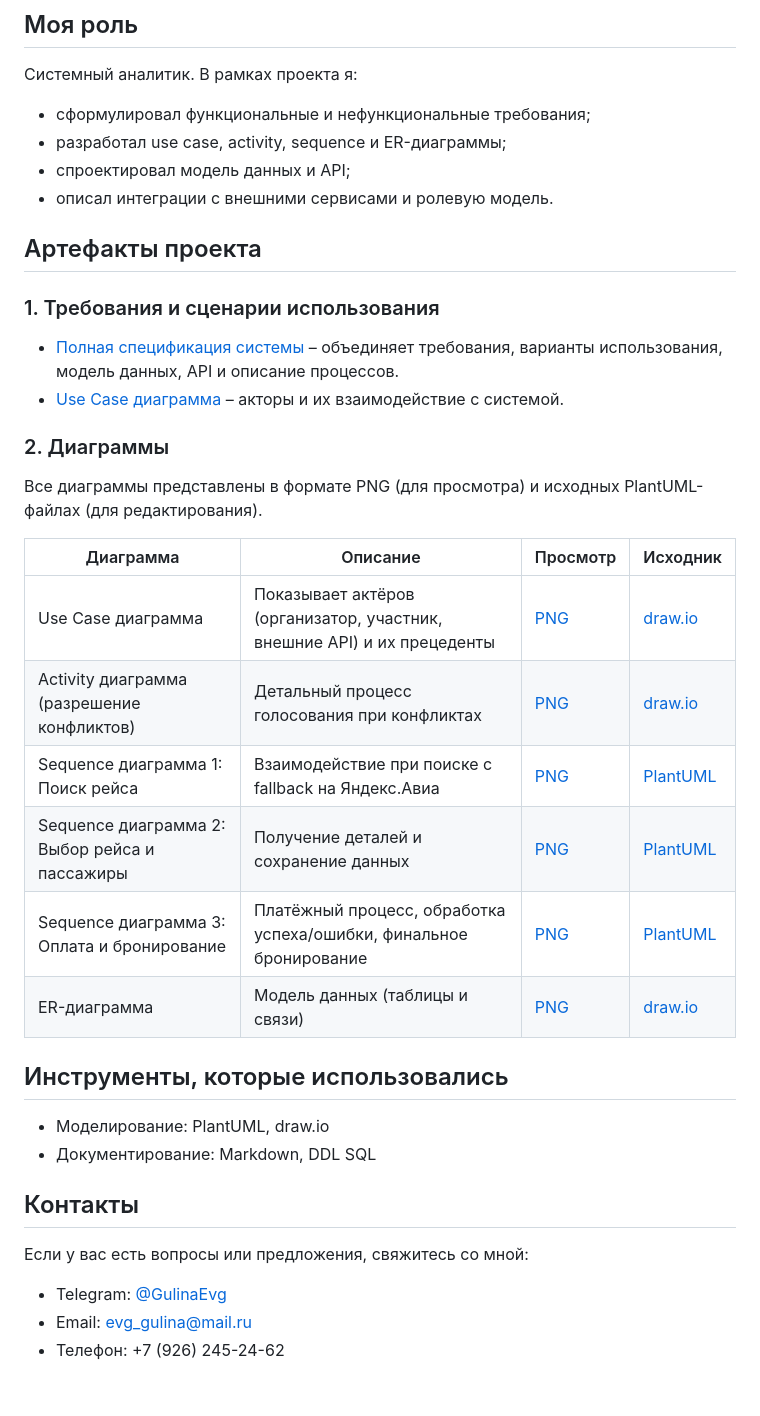
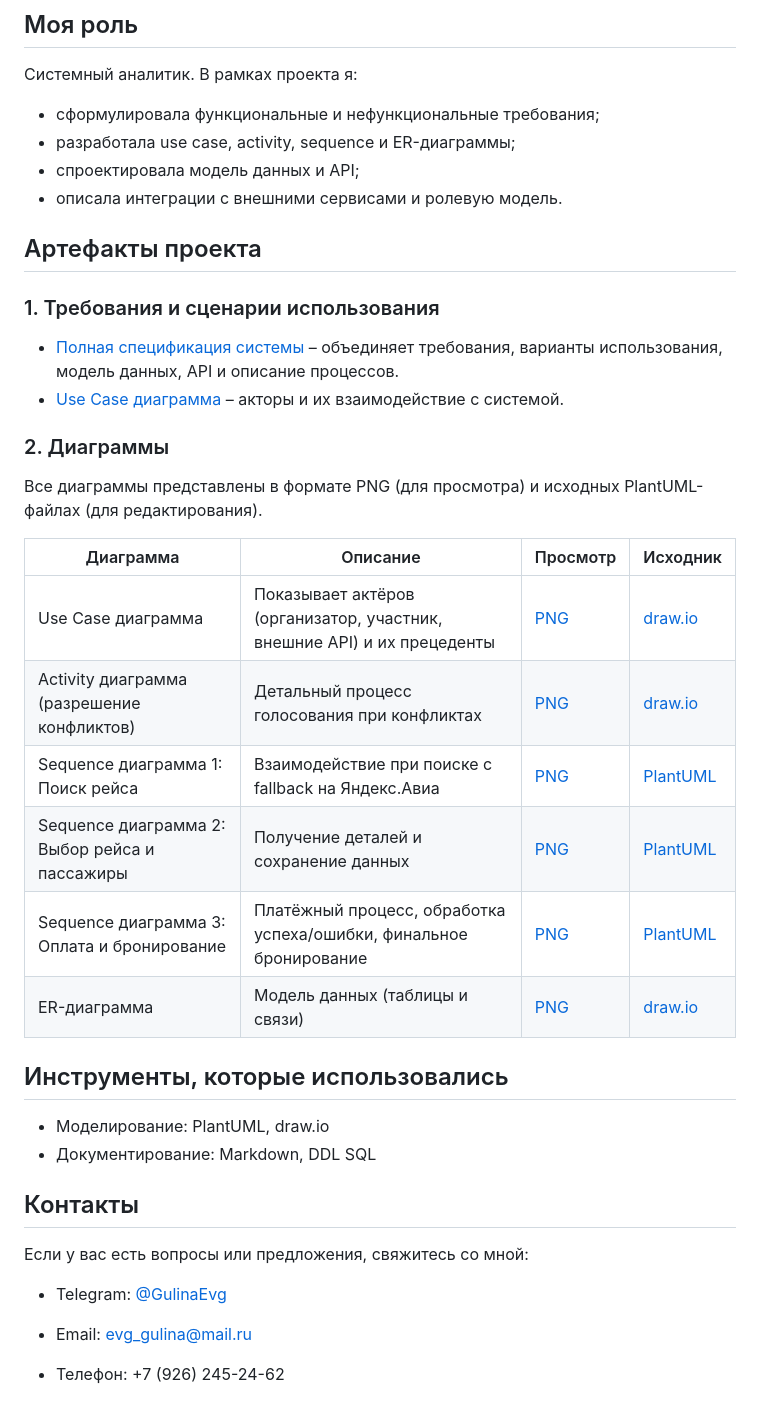
Before and after one commit to evggulina/system-analyst-portfolio, a Markdown page: travel-planner/README.md, the part around one of its changes. GitHub-like rendering.

```diff
--- a/travel-planner/README.md
+++ b/travel-planner/README.md
@@ -14,10 +14,10 @@
 ## Моя роль
 
 Системный аналитик. В рамках проекта я:
-- сформулировал функциональные и нефункциональные требования;
-- разработал use case, activity, sequence и ER-диаграммы;
-- спроектировал модель данных и API;
-- описал интеграции с внешними сервисами и ролевую модель.
+- сформулировала функциональные и нефункциональные требования;
+- разработала use case, activity, sequence и ER-диаграммы;
+- спроектировала модель данных и API;
+- описала интеграции с внешними сервисами и ролевую модель.
 
 ## Артефакты проекта
 
@@ -47,4 +47,5 @@
 Если у вас есть вопросы или предложения, свяжитесь со мной:
 - Telegram: [@GulinaEvg](https://t.me/GulinaEvg)
 - Email: evg_gulina@mail.ru
+
 - Телефон: +7 (926) 245-24-62
```
Also changed, not shown: other parts of travel-planner/README.md (+7 -7 lines).
